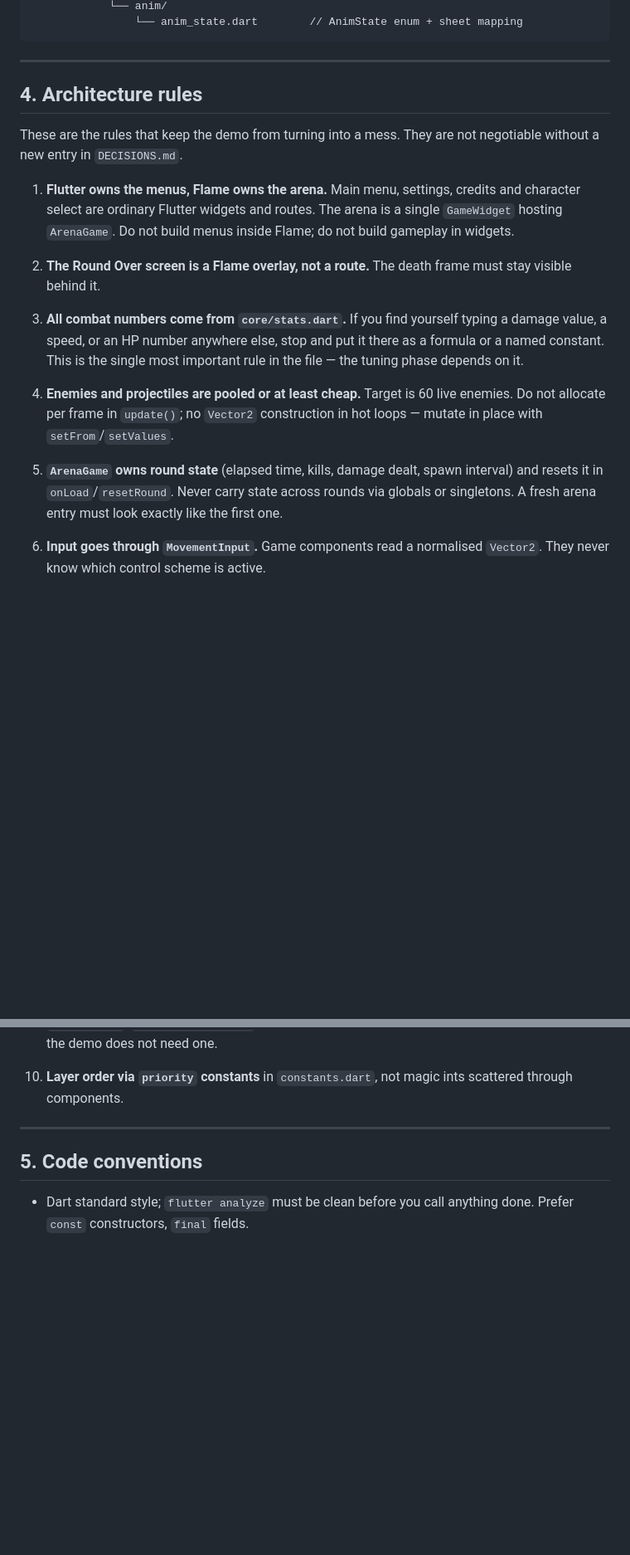
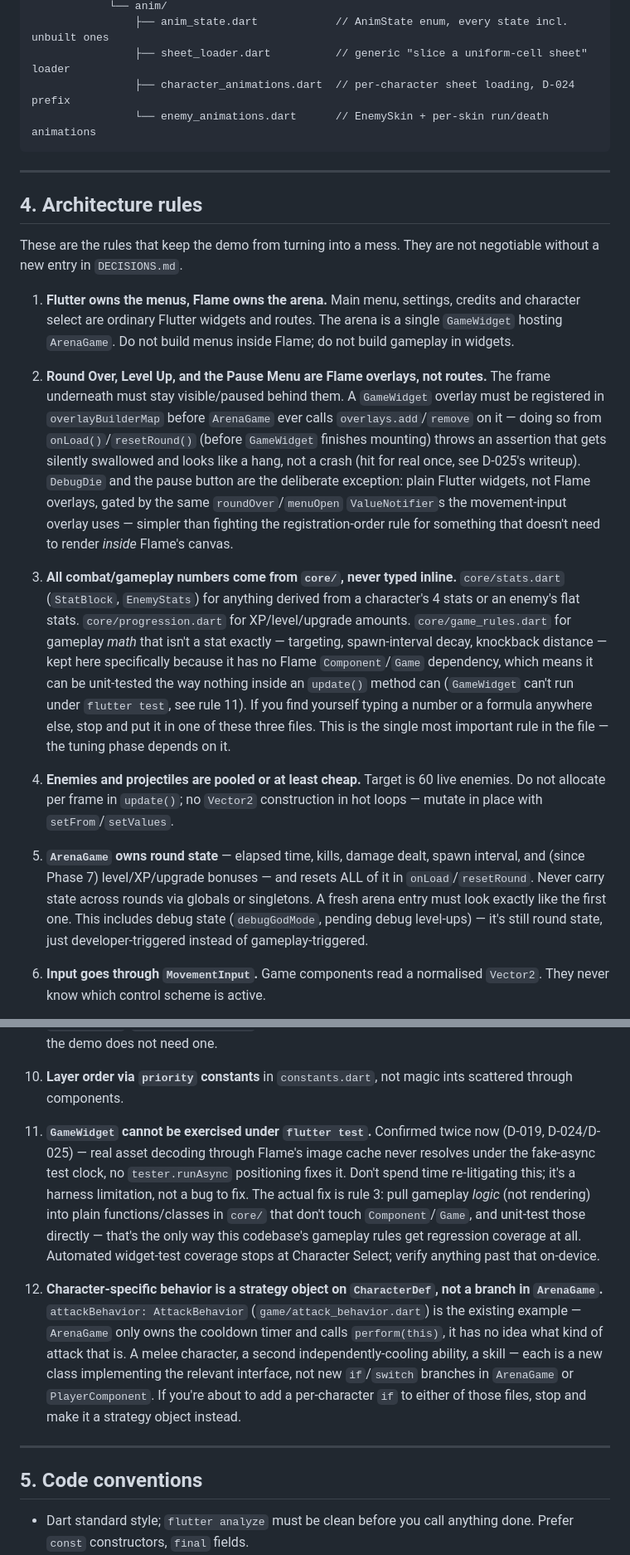
Before and after one commit to awwi-cmd/pab-android, a Markdown page: CLAUDE.md, 2 parts joined by grey strips. Shown at 83% size. Rendered like a GitHub page; blank space fills up the shorter version.

````diff
--- a/CLAUDE.md
+++ b/CLAUDE.md
@@ -112,5 +140,8 @@ ArenaDemo/                    <- repo root, open this in your editor
             └── anim/
-                └── anim_state.dart        // AnimState enum + sheet mapping
+                ├── anim_state.dart            // AnimState enum, every state incl. unbuilt ones
+                ├── sheet_loader.dart          // generic "slice a uniform-cell sheet" loader
+                ├── character_animations.dart  // per-character sheet loading, D-024 prefix
+                └── enemy_animations.dart      // EnemySkin + per-skin run/death animations
 ```
 
 ---
@@ -125,22 +156,40 @@ negotiable without a new entry in `DECISIONS.md`.
    single `GameWidget` hosting `ArenaGame`. Do not build menus inside Flame; do
    not build gameplay in widgets.
 
-2. **The Round Over screen is a Flame overlay, not a route.** The death frame must
-   stay visible behind it.
+2. **Round Over, Level Up, and the Pause Menu are Flame overlays, not routes.**
+   The frame underneath must stay visible/paused behind them. A `GameWidget`
+   overlay must be registered in `overlayBuilderMap` before `ArenaGame` ever
+   calls `overlays.add`/`remove` on it — doing so from `onLoad()`/`resetRound()`
+   (before `GameWidget` finishes mounting) throws an assertion that gets
+   silently swallowed and looks like a hang, not a crash (hit for real once,
+   see D-025's writeup). `DebugDie` and the pause button are the deliberate
+   exception: plain Flutter widgets, not Flame overlays, gated by the same
+   `roundOver`/`menuOpen` `ValueNotifier`s the movement-input overlay uses —
+   simpler than fighting the registration-order rule for something that
+   doesn't need to render *inside* Flame's canvas.
 
-3. **All combat numbers come from `core/stats.dart`.** If you find yourself typing
-   a damage value, a speed, or an HP number anywhere else, stop and put it there
-   as a formula or a named constant. This is the single most important rule in the
-   file — the tuning phase depends on it.
+3. **All combat/gameplay numbers come from `core/`, never typed inline.**
+   `core/stats.dart` (`StatBlock`, `EnemyStats`) for anything derived from a
+   character's 4 stats or an enemy's flat stats. `core/progression.dart` for
+   XP/level/upgrade amounts. `core/game_rules.dart` for gameplay *math* that
+   isn't a stat exactly — targeting, spawn-interval decay, knockback distance
+   — kept here specifically because it has no Flame `Component`/`Game`
+   dependency, which means it can be unit-tested the way nothing inside an
+   `update()` method can (`GameWidget` can't run under `flutter test`, see
+   rule 11). If you find yourself typing a number or a formula anywhere else,
+   stop and put it in one of these three files. This is the single most
+   important rule in the file — the tuning phase depends on it.
 
 4. **Enemies and projectiles are pooled or at least cheap.** Target is 60 live
    enemies. Do not allocate per frame in `update()`; no `Vector2` construction in
    hot loops — mutate in place with `setFrom`/`setValues`.
 
-5. **`ArenaGame` owns round state** (elapsed time, kills, damage dealt, spawn
-   interval) and resets it in `onLoad`/`resetRound`. Never carry state across
-   rounds via globals or singletons. A fresh arena entry must look exactly like the
-   first one.
+5. **`ArenaGame` owns round state** — elapsed time, kills, damage dealt, spawn
+   interval, and (since Phase 7) level/XP/upgrade bonuses — and resets ALL of it
+   in `onLoad`/`resetRound`. Never carry state across rounds via globals or
+   singletons. A fresh arena entry must look exactly like the first one. This
+   includes debug state (`debugGodMode`, pending debug level-ups) — it's still
+   round state, just developer-triggered instead of gameplay-triggered.
 
 6. **Input goes through `MovementInput`.** Game components read a normalised
    `Vector2`. They never know which control scheme is active.
@@ -159,6 +208,27 @@ negotiable without a new entry in `DECISIONS.md`.
 
 10. **Layer order via `priority` constants** in `constants.dart`, not magic ints
     scattered through components.
+
+11. **`GameWidget` cannot be exercised under `flutter test`.** Confirmed twice
+    now (D-019, D-024/D-025) — real asset decoding through Flame's image cache
+    never resolves under the fake-async test clock, no `tester.runAsync`
+    positioning fixes it. Don't spend time re-litigating this; it's a harness
+    limitation, not a bug to fix. The actual fix is rule 3: pull gameplay
+    *logic* (not rendering) into plain functions/classes in `core/` that don't
+    touch `Component`/`Game`, and unit-test those directly — that's the only
+    way this codebase's gameplay rules get regression coverage at all.
+    Automated widget-test coverage stops at Character Select; verify anything
+    past that on-device.
+
+12. **Character-specific behavior is a strategy object on `CharacterDef`, not a
+    branch in `ArenaGame`.** `attackBehavior: AttackBehavior`
+    (`game/attack_behavior.dart`) is the existing example — `ArenaGame` only
+    owns the cooldown timer and calls `perform(this)`, it has no idea what
+    kind of attack that is. A melee character, a second independently-cooling
+    ability, a skill — each is a new class implementing the relevant
+    interface, not new `if`/`switch` branches in `ArenaGame` or
+    `PlayerComponent`. If you're about to add a per-character `if` to either
+    of those files, stop and make it a strategy object instead.
 
 ---
 
````
Also changed, not shown: other parts of CLAUDE.md (+52 -24 lines).
